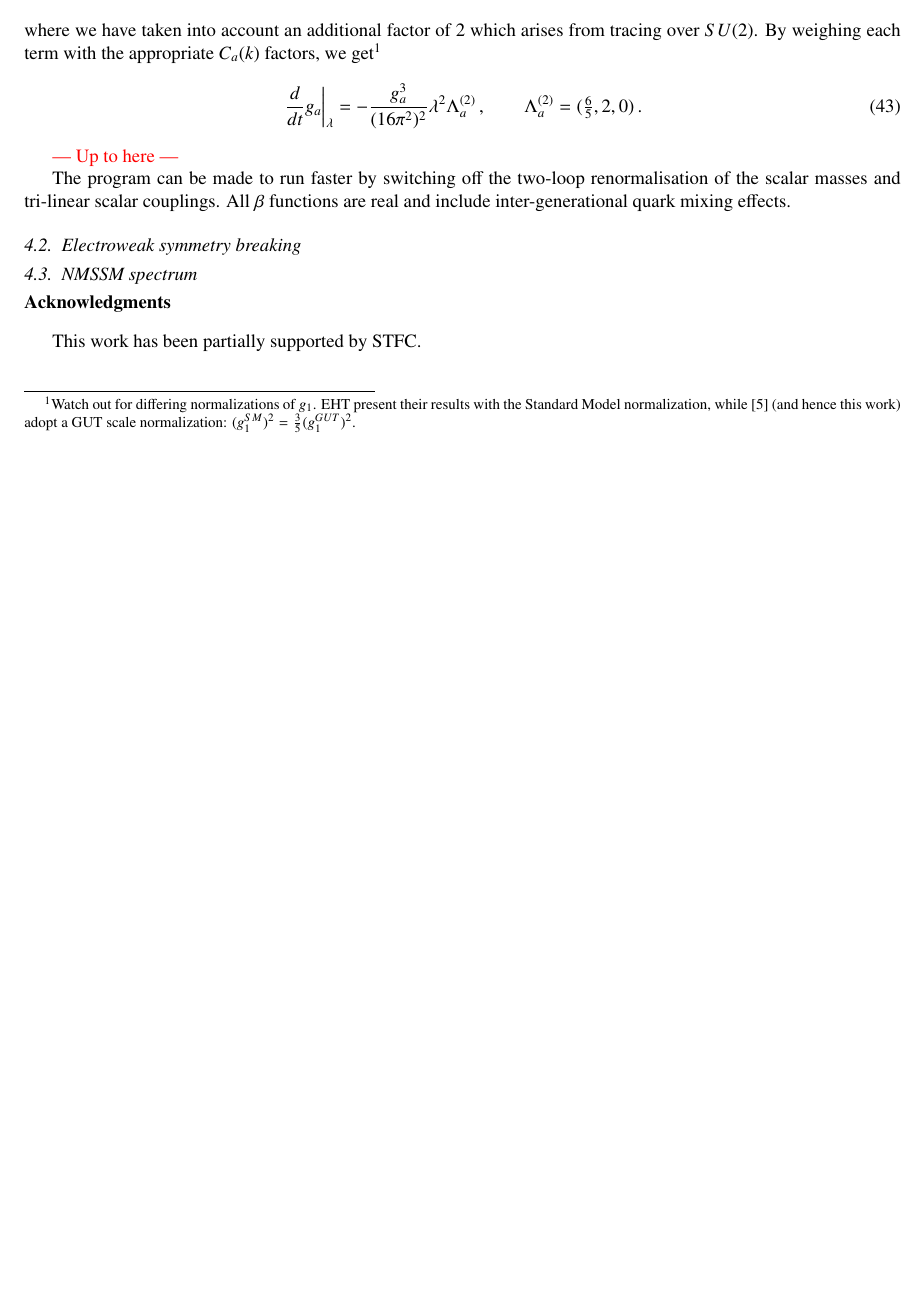
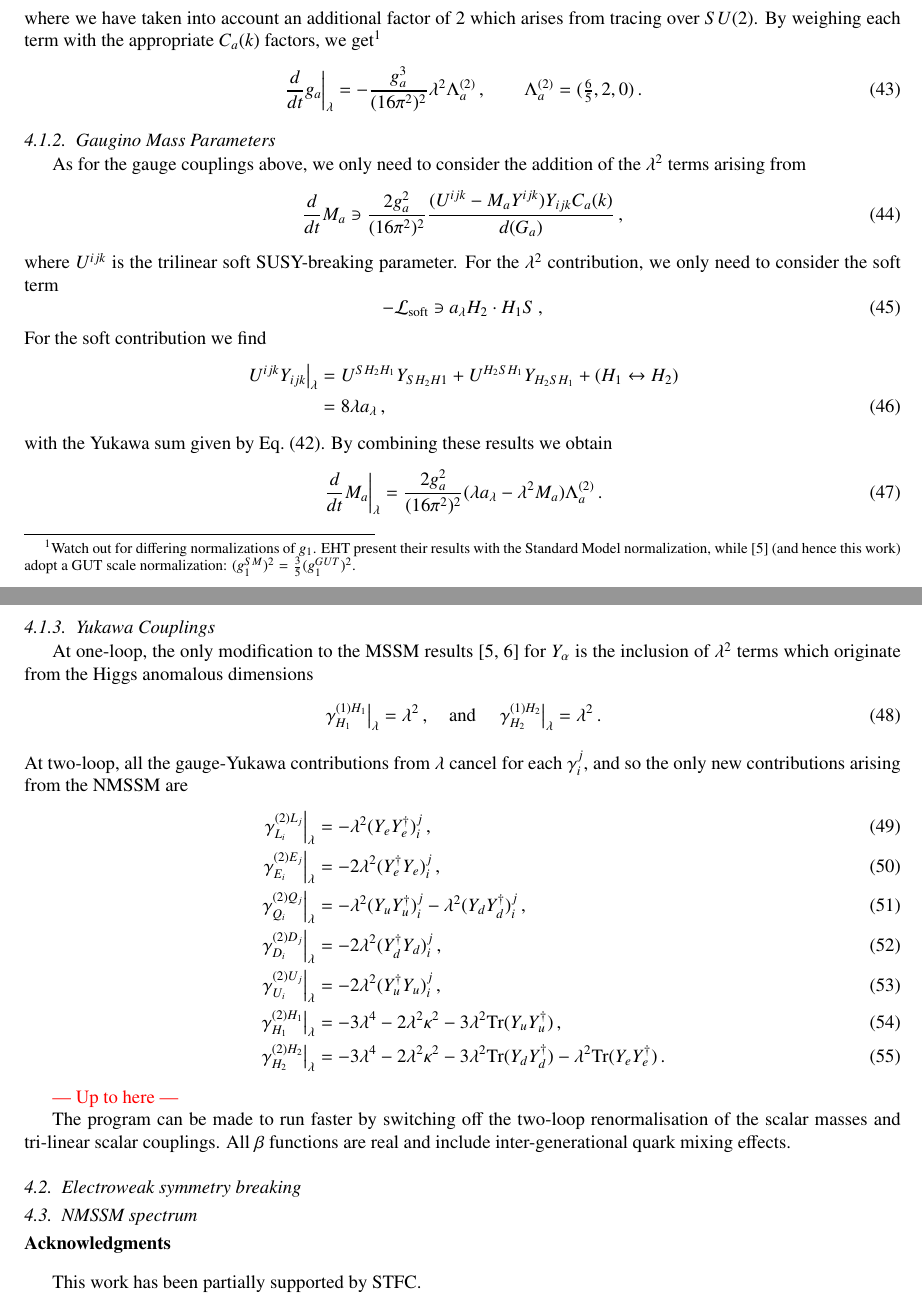
Before and after one commit to BAllanach/softsusy, a LaTeX paper (doc/nmssmManual.tex): part of page 6 of 7 before the commit and two parts of pages 6 and 7 of 8 after it, the two joined at a grey line, cut so that both start at the same text, the shorter picture padded with empty space. Compiled offline with pdfLaTeX.

Commit message:
Gaugino masses and Yukawa RGEs added.  Need to think about conventions on soft trilinear couplings a_lambda and a_kappa --- Ben has defined the MSSM matrices as U_{U,D,E}, so for consistency we should really be using U_lambda etc.

```diff
--- a/doc/nmssmManual.tex
+++ b/doc/nmssmManual.tex
@@ -440,6 +440,72 @@ $(g_1^{SM})^2 = \tfrac{3}{5}(g_1^{GUT})^2$.}
 \qquad \Lambda_a^{(2)} = (\tfrac{6}{5},2,0)\,.
 \end{equation}
 
+\subsubsection{Gaugino Mass Parameters}
+As for the gauge couplings above, we only need to consider the addition of the
+$\lambda^2$ terms arising from
+%
+\begin{equation}
+\dt M_a \ni \frac{2g_a^2}{(16\pi^2)^2}
+\frac{(U^{ijk} - M_a Y^{ijk}) Y_{ijk}C_a(k)}{d(G_a)}\,,
+\end{equation}
+%
+where $U^{ijk}$ is the trilinear soft SUSY-breaking parameter.  For the
+$\lambda^2$ contribution, we only need to consider the soft term
+%
+\begin{equation}
+-\mathcal{L}_{\mathrm{soft}} \ni a_\lambda H_2\cdot H_1 S\,,
+\end{equation}
+%
+For the soft contribution we find
+%
+\begin{align}
+\left. U^{ijk}Y_{ijk}\right|_{\lambda} &= U^{SH_2H_1}Y_{SH_2H1}
++ U^{H_2SH_1}Y_{H_2SH_1} + (H_1 \leftrightarrow H_2) \notag \\
+%
+&= 8\lambda a_\lambda\,,
+\end{align}
+%
+with the Yukawa sum given by Eq.~(\ref{eqn:yuk S}).  By combining these results
+we obtain
+%
+\begin{equation}
+\left. \dt M_a\right|_{\lambda} = \frac{2g_a^2}{(16\pi^2)^2}
+(\lambda a_\lambda - \lambda^2 M_a)\Lambda^{(2)}_a\,.
+\end{equation}
+
+\subsubsection{Yukawa Couplings}
+At one-loop, the only modification to the MSSM results \cite{MV94,Yam94} for
+$Y_\alpha$ is the inclusion of $\lamsq$ terms which originate from the Higgs
+anomalous dimensions
+%
+\begin{align}
+\left.\gamma^{(1) H_1}_{H_1}\right|_\lambda = \lamsq\,,
+\quad \mbox{and} \quad \left.\gamma^{(1) H_2}_{H_2} \right|_\lambda = \lamsq\,.
+\end{align}
+%
+At two-loop, all the gauge-Yukawa contributions from $\lambda$ cancel for each
+$\gamma_i^j$, and so the only new contributions arising from the NMSSM are
+%
+\begin{align}
+\left.\gamma_{L_i}^{(2)L_j}\right|_\lambda &= -\lamsq (Y_e Y_e^\dagger)_i^j\,, \\
+%
+\left.\gamma_{E_i}^{(2)E_j}\right|_\lambda &= -2\lamsq (Y_e^\dagger Y_e)_i^j\,, \\
+%
+\left.\gamma_{Q_i}^{(2)Q_j}\right|_\lambda &= -\lamsq (Y_u Y_u^\dagger)_i^j
+- \lamsq (Y_d Y_d^\dagger)_i^j\,, \\
+%
+\left.\gamma_{D_i}^{(2)D_j}\right|_\lambda &= -2\lamsq (Y_d^\dagger Y_d)_i^j\,, \\
+%
+\left.\gamma_{U_i}^{(2)U_j}\right|_\lambda &= -2\lamsq (Y_u^\dagger Y_u)_i^j \,, \\
+%
+\left.\gamma_{H_1}^{(2)H_1}\right|_\lambda &= -3\lambda^4 -2\lamsq\kapsq
+- 3\lamsq \tr(Y_u Y_u^\dagger)\,, \\
+%
+\left.\gamma_{H_2}^{(2)H_2}\right|_\lambda &= -3\lambda^4 -2\lamsq\kapsq
+- 3\lamsq \tr(Y_d Y_d^\dagger) - \lamsq \tr(Y_e Y_e^\dagger)\,.
+\end{align}
+%
+
 \textcolor{red}{--- Up to here ---}
 
 The program
```
